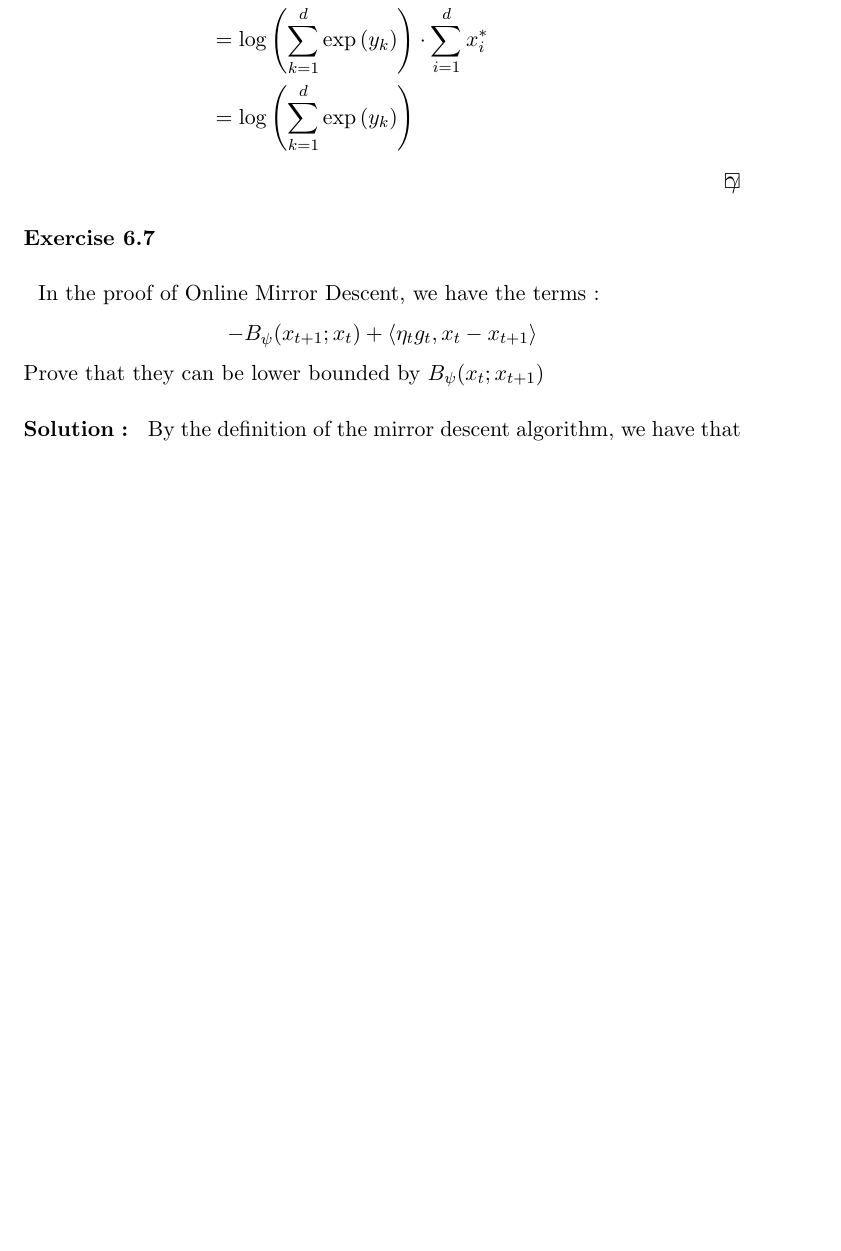
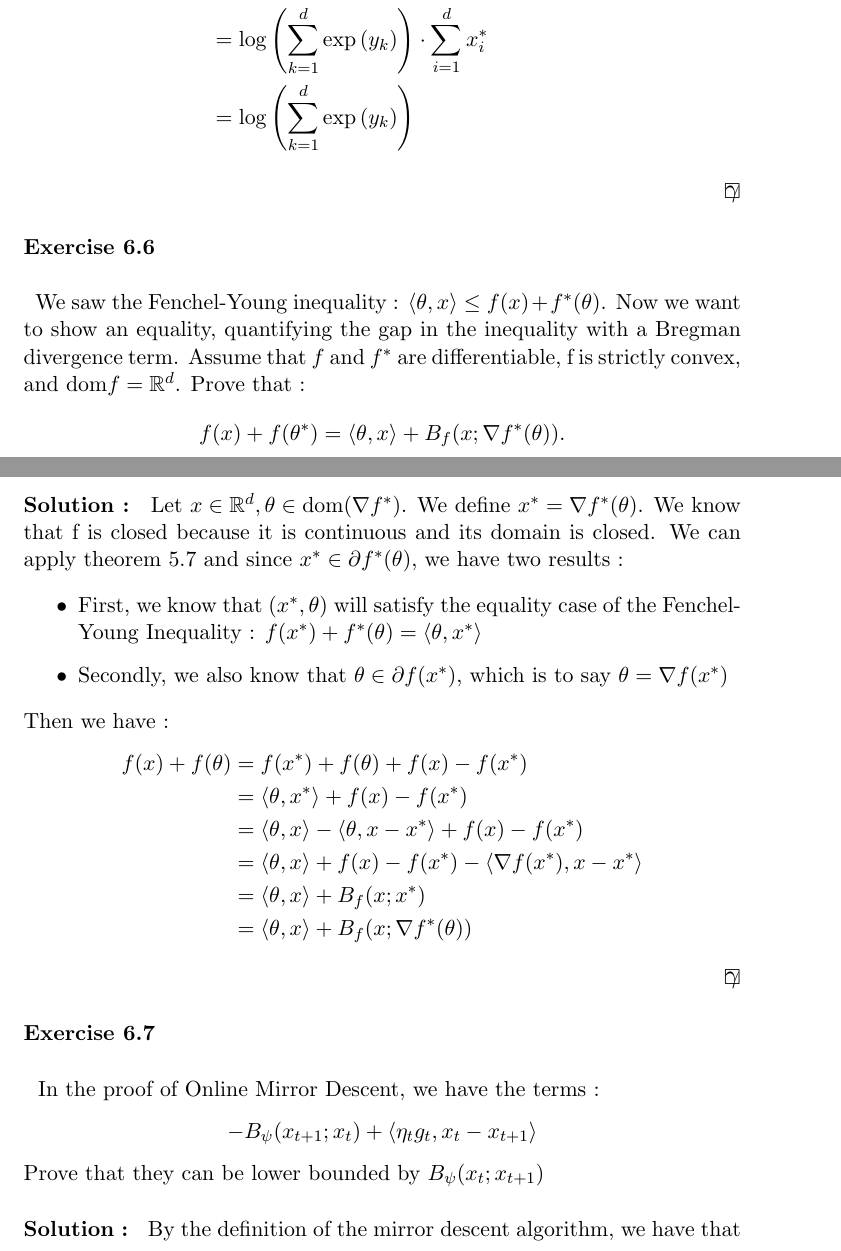
Before and after one commit to ludovicschwartz/modern_intro_OL_solutions, a LaTeX document (chapter_06/main.tex, which reads chapter_06/06.tex): part of page 3 of 4 before the commit and two parts of pages 3 and 4 of 5 after it, the two joined at a grey line, cut so that both start at the same text, the shorter picture padded with empty space. Compiled offline with pdfLaTeX.

Commit message:
Added solution to exercise 6.6

```diff
--- a/chapter_06/06.tex
+++ b/chapter_06/06.tex
@@ -1,6 +1,26 @@
 %! TEX root = ./main.tex
-\begin{exercise}[TODO]{}
+\begin{exercise}[]{}
+	We saw the Fenchel-Young inequality : $ \siprod{\theta}{x} \leq f(x) + f^{*}(\theta) $. Now we want to show an equality, quantifying the gap in the inequality with a Bregman divergence term. Assume that $ f $ and $ f^{*} $ are differentiable, f is strictly convex, and $ \text{dom}f = \mathbb{R}^d $. Prove that :
+\begin{equation*}
+	f(x) + f(\theta^{*}) = \siprod{\theta}{x} + B_f(x ; \nabla f^{*}(\theta)) .
+\end{equation*}
+
 \end{exercise}
 
-\begin{solution}[TODO]
+\begin{solution}[]
+	Let $ x \in \mathbb{R}^d, \theta \in \text{dom}(\nabla f^{*}) $. We define $ x^{*} = \nabla f^{*}(\theta) $. We know that f is closed because it is continuous and its domain is closed. We can apply theorem 5.7 and since $ x^{*} \in \partial f^{*}(\theta) $, we have two results :
+\begin{itemize}
+	\item First, we know that $ (x^{*}, \theta) $ will satisfy the equality case of the Fenchel-Young Inequality : $ f(x^{*}) + f^{*}(\theta) = \siprod{\theta}{x^{*}} $
+	\item Secondly, we also know that $ \theta \in \partial f(x^{*}) $, which is to say $ \theta = \nabla f(x^{*}) $
+\end{itemize}
+Then we have :
+\begin{align*}
+	f(x) + f(\theta) &= f(x^{*}) + f(\theta) + f(x) - f(x^{*}) \\
+			 &= \siprod{\theta}{x^{*}} + f(x) - f(x^{*}) \\
+			 &= \siprod{\theta}{x} - \siprod{\theta}{x-x^{*}} + f(x)-f(x^{*}) \\
+			 &= \siprod{\theta}{x} + f(x) - f(x^{*}) -\siprod{\nabla f(x^{*})}{x-x^{*}} \\
+			 &= \siprod{\theta}{x} + B_f(x ; x^{*}) \\
+			 &= \siprod{\theta}{x} + B_f(x ; \nabla f^{*}(\theta))
+\end{align*}
+
 \end{solution}
```
Also changed, not shown: main.pdf.
